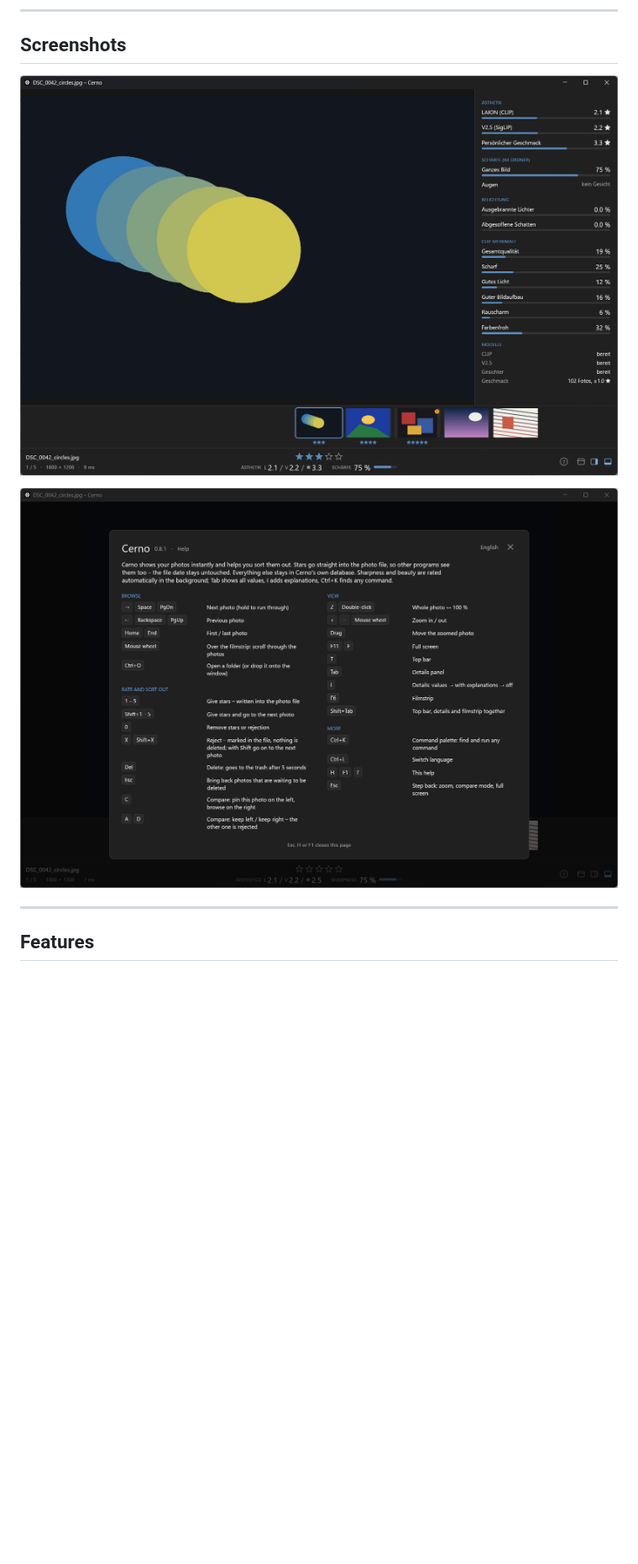
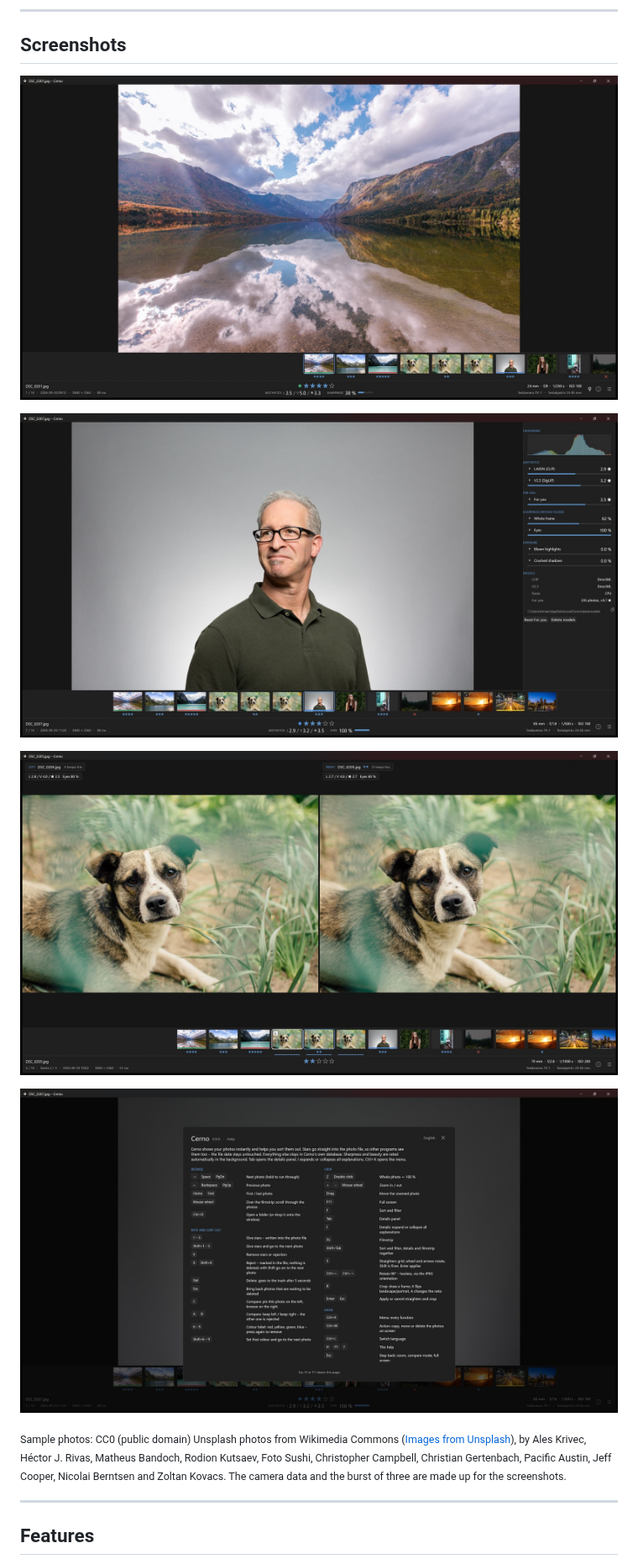
Before and after one commit to fly2nbc-oss/Cerno, a Markdown page: README.md, the part around one of its changes. Shown at 84% size. Rendered like a GitHub page; pictures changed too: screenshots/cerno-compare.jpg (added), screenshots/cerno-details.jpg (added), screenshots/cerno-details.png (deleted); blank space fills up the shorter version.

```diff
--- a/README.md
+++ b/README.md
@@ -30,12 +30,22 @@ Cerno (Latin *cerno* – "I sift, discern, see clearly") is a native Rust deskto
 ## Screenshots
 
 <p align="center">
-  <img src="./screenshots/cerno-details.png" alt="Cerno with details panel open" width="720" />
+  <img src="./screenshots/cerno-main.jpg" alt="Cerno showing a photo with the filmstrip and the info bar" width="720" />
 </p>
 
 <p align="center">
-  <img src="./screenshots/cerno-help.png" alt="Cerno help page with keyboard shortcuts" width="720" />
+  <img src="./screenshots/cerno-details.jpg" alt="Cerno with the details panel open on a portrait" width="720" />
 </p>
+
+<p align="center">
+  <img src="./screenshots/cerno-compare.jpg" alt="Compare mode: two shots of a burst side by side" width="720" />
+</p>
+
+<p align="center">
+  <img src="./screenshots/cerno-help.jpg" alt="Cerno help page with keyboard shortcuts" width="720" />
+</p>
+
+<sub>Sample photos: CC0 (public domain) Unsplash photos from Wikimedia Commons ([Images from Unsplash](https://commons.wikimedia.org/wiki/Category:Images_from_Unsplash)), by Ales Krivec, Héctor J. Rivas, Matheus Bandoch, Rodion Kutsaev, Foto Sushi, Christopher Campbell, Christian Gertenbach, Pacific Austin, Jeff Cooper, Nicolai Berntsen and Zoltan Kovacs. The camera data and the burst of three are made up for the screenshots.</sub>
 
 ---
 
```
Also changed, not shown: other parts of README.md (+13 -6 lines).
